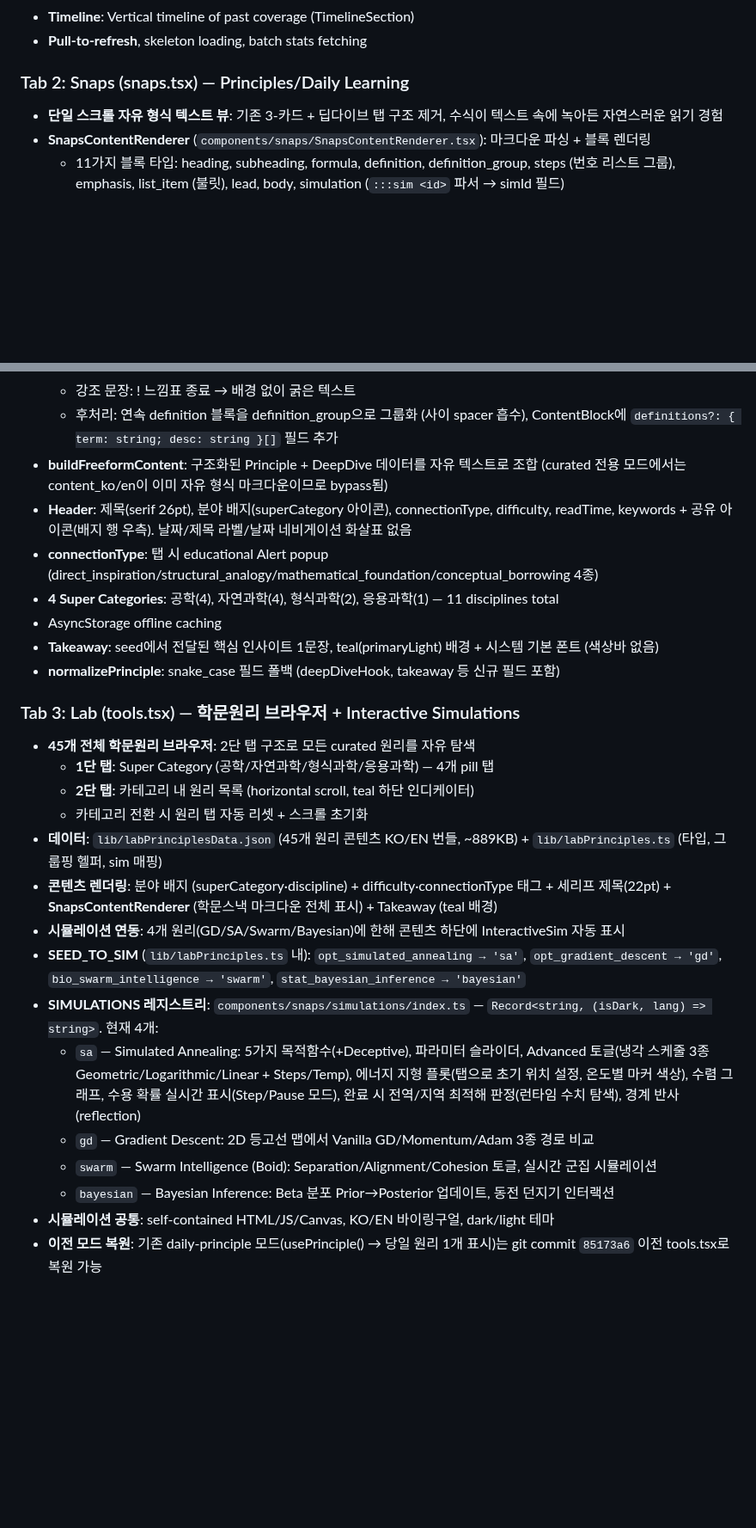
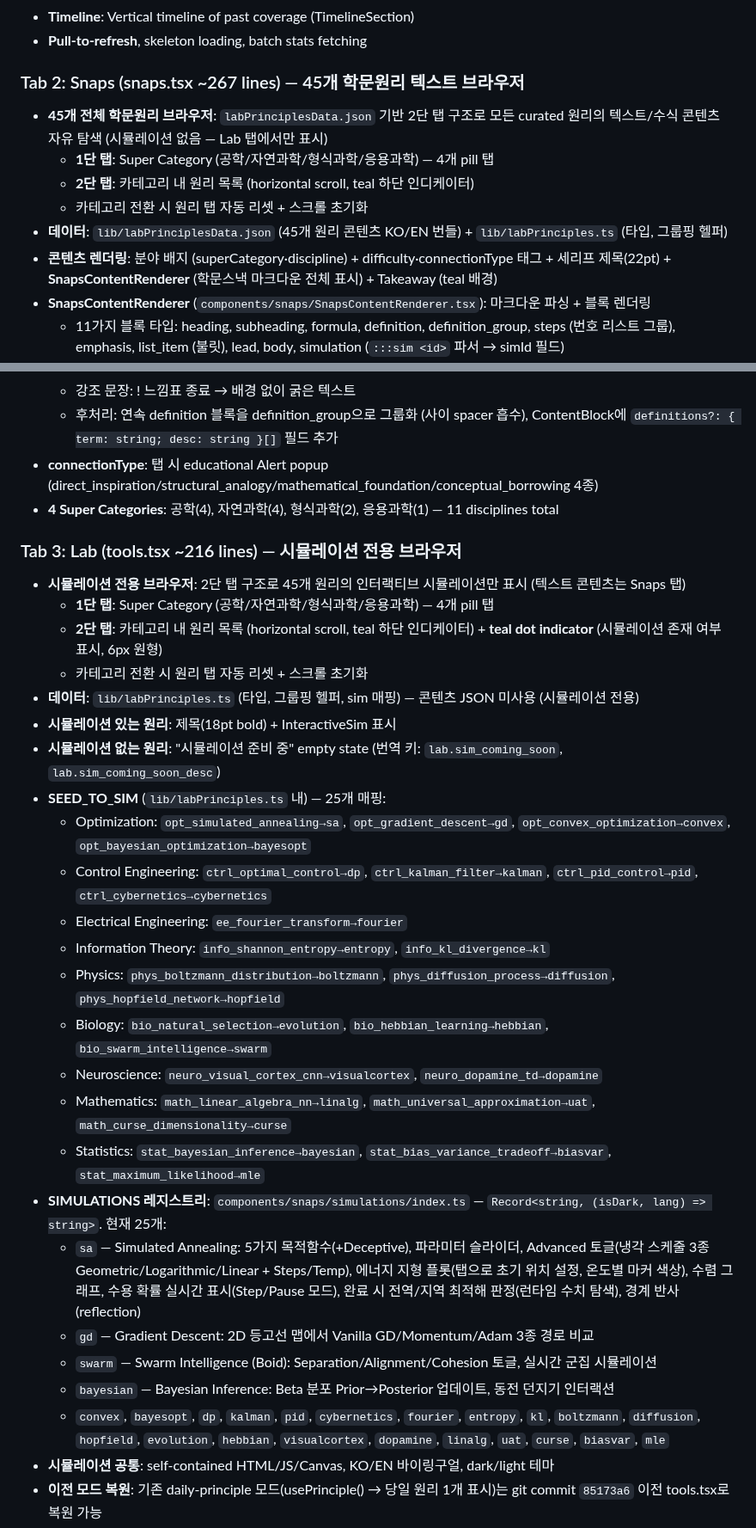
Before and after one commit to gwakdaeyun7-hub/Ailon, a Markdown page: mobile/CLAUDE.md, 2 parts joined by grey strips. Shown at 86% size. GitHub-like rendering; blank space fills up the shorter version.

Commit message:
chore: sync harness — Snaps/Lab 탭 분리 + 시뮬레이션 25개 확장 반영
Updated:
- mobile/CLAUDE.md Tab 2: 일일 원리 → 45개 텍스트 브라우저
- mobile/CLAUDE.md Tab 3: 시뮬레이션 전용 + empty state + teal dot
- mobile/CLAUDE.md SEED_TO_SIM: 4개 → 25개 매핑
- mobile/CLAUDE.md SIMULATIONS: 4개 → 25개 레지스트리

Triggered by: snaps.tsx/tools.tsx 탭 분리 + 21개 시뮬레이션 추가

Co-Authored-By: Claude Opus 4.6 <noreply@anthropic.com>

```diff
--- a/mobile/CLAUDE.md
+++ b/mobile/CLAUDE.md
@@ -18,8 +18,13 @@
 - **Timeline**: Vertical timeline of past coverage (TimelineSection)
 - **Pull-to-refresh**, skeleton loading, batch stats fetching
 
-### Tab 2: Snaps (snaps.tsx) — Principles/Daily Learning
-- **단일 스크롤 자유 형식 텍스트 뷰**: 기존 3-카드 + 딥다이브 탭 구조 제거, 수식이 텍스트 속에 녹아든 자연스러운 읽기 경험
+### Tab 2: Snaps (snaps.tsx ~267 lines) — 45개 학문원리 텍스트 브라우저
+- **45개 전체 학문원리 브라우저**: `labPrinciplesData.json` 기반 2단 탭 구조로 모든 curated 원리의 텍스트/수식 콘텐츠 자유 탐색 (시뮬레이션 없음 — Lab 탭에서만 표시)
+  - **1단 탭**: Super Category (공학/자연과학/형식과학/응용과학) — 4개 pill 탭
+  - **2단 탭**: 카테고리 내 원리 목록 (horizontal scroll, teal 하단 인디케이터)
+  - 카테고리 전환 시 원리 탭 자동 리셋 + 스크롤 초기화
+- **데이터**: `lib/labPrinciplesData.json` (45개 원리 콘텐츠 KO/EN 번들) + `lib/labPrinciples.ts` (타입, 그룹핑 헬퍼)
+- **콘텐츠 렌더링**: 분야 배지 (superCategory·discipline) + difficulty·connectionType 태그 + 세리프 제목(22pt) + **SnapsContentRenderer** (학문스낵 마크다운 전체 표시) + Takeaway (teal 배경)
 - **SnapsContentRenderer** (`components/snaps/SnapsContentRenderer.tsx`): 마크다운 파싱 + 블록 렌더링
   - 11가지 블록 타입: heading, subheading, formula, definition, definition_group, steps (번호 리스트 그룹), emphasis, list_item (불릿), lead, body, simulation (`:::sim <id>` 파서 → simId 필드)
   - 인라인 서식: `**텍스트**` → fontWeight 700 굵은 글씨 (renderBoldText 헬퍼)
@@ -34,28 +39,33 @@
   - 알고리즘 스텝: 연속 번호 리스트(1. 2. 3.)를 그룹화 → beige 배경 컨테이너
   - 강조 문장: ! 느낌표 종료 → 배경 없이 굵은 텍스트
   - 후처리: 연속 definition 블록을 definition_group으로 그룹화 (사이 spacer 흡수), ContentBlock에 `definitions?: { term: string; desc: string }[]` 필드 추가
-- **buildFreeformContent**: 구조화된 Principle + DeepDive 데이터를 자유 텍스트로 조합 (curated 전용 모드에서는 content_ko/en이 이미 자유 형식 마크다운이므로 bypass됨)
-- **Header**: 제목(serif 26pt), 분야 배지(superCategory 아이콘), connectionType, difficulty, readTime, keywords + 공유 아이콘(배지 행 우측). 날짜/제목 라벨/날짜 네비게이션 화살표 없음
 - **connectionType**: 탭 시 educational Alert popup (direct_inspiration/structural_analogy/mathematical_foundation/conceptual_borrowing 4종)
 - **4 Super Categories**: 공학(4), 자연과학(4), 형식과학(2), 응용과학(1) — 11 disciplines total
-- AsyncStorage offline caching
-- **Takeaway**: seed에서 전달된 핵심 인사이트 1문장, teal(primaryLight) 배경 + 시스템 기본 폰트 (색상바 없음)
-- **normalizePrinciple**: snake_case 필드 폴백 (deepDiveHook, takeaway 등 신규 필드 포함)
 
-### Tab 3: Lab (tools.tsx) — 학문원리 브라우저 + Interactive Simulations
-- **45개 전체 학문원리 브라우저**: 2단 탭 구조로 모든 curated 원리를 자유 탐색
+### Tab 3: Lab (tools.tsx ~216 lines) — 시뮬레이션 전용 브라우저
+- **시뮬레이션 전용 브라우저**: 2단 탭 구조로 45개 원리의 인터랙티브 시뮬레이션만 표시 (텍스트 콘텐츠는 Snaps 탭)
   - **1단 탭**: Super Category (공학/자연과학/형식과학/응용과학) — 4개 pill 탭
-  - **2단 탭**: 카테고리 내 원리 목록 (horizontal scroll, teal 하단 인디케이터)
+  - **2단 탭**: 카테고리 내 원리 목록 (horizontal scroll, teal 하단 인디케이터) + **teal dot indicator** (시뮬레이션 존재 여부 표시, 6px 원형)
   - 카테고리 전환 시 원리 탭 자동 리셋 + 스크롤 초기화
-- **데이터**: `lib/labPrinciplesData.json` (45개 원리 콘텐츠 KO/EN 번들, ~889KB) + `lib/labPrinciples.ts` (타입, 그룹핑 헬퍼, sim 매핑)
-- **콘텐츠 렌더링**: 분야 배지 (superCategory·discipline) + difficulty·connectionType 태그 + 세리프 제목(22pt) + **SnapsContentRenderer** (학문스낵 마크다운 전체 표시) + Takeaway (teal 배경)
-- **시뮬레이션 연동**: 4개 원리(GD/SA/Swarm/Bayesian)에 한해 콘텐츠 하단에 InteractiveSim 자동 표시
-- **SEED_TO_SIM** (`lib/labPrinciples.ts` 내): `opt_simulated_annealing → 'sa'`, `opt_gradient_descent → 'gd'`, `bio_swarm_intelligence → 'swarm'`, `stat_bayesian_inference → 'bayesian'`
-- **SIMULATIONS 레지스트리**: `components/snaps/simulations/index.ts` — `Record<string, (isDark, lang) => string>`. 현재 4개:
+- **데이터**: `lib/labPrinciples.ts` (타입, 그룹핑 헬퍼, sim 매핑) — 콘텐츠 JSON 미사용 (시뮬레이션 전용)
+- **시뮬레이션 있는 원리**: 제목(18pt bold) + InteractiveSim 표시
+- **시뮬레이션 없는 원리**: "시뮬레이션 준비 중" empty state (번역 키: `lab.sim_coming_soon`, `lab.sim_coming_soon_desc`)
+- **SEED_TO_SIM** (`lib/labPrinciples.ts` 내) — 25개 매핑:
+  - Optimization: `opt_simulated_annealing→sa`, `opt_gradient_descent→gd`, `opt_convex_optimization→convex`, `opt_bayesian_optimization→bayesopt`
+  - Control Engineering: `ctrl_optimal_control→dp`, `ctrl_kalman_filter→kalman`, `ctrl_pid_control→pid`, `ctrl_cybernetics→cybernetics`
+  - Electrical Engineering: `ee_fourier_transform→fourier`
+  - Information Theory: `info_shannon_entropy→entropy`, `info_kl_divergence→kl`
+  - Physics: `phys_boltzmann_distribution→boltzmann`, `phys_diffusion_process→diffusion`, `phys_hopfield_network→hopfield`
+  - Biology: `bio_natural_selection→evolution`, `bio_hebbian_learning→hebbian`, `bio_swarm_intelligence→swarm`
+  - Neuroscience: `neuro_visual_cortex_cnn→visualcortex`, `neuro_dopamine_td→dopamine`
+  - Mathematics: `math_linear_algebra_nn→linalg`, `math_universal_approximation→uat`, `math_curse_dimensionality→curse`
+  - Statistics: `stat_bayesian_inference→bayesian`, `stat_bias_variance_tradeoff→biasvar`, `stat_maximum_likelihood→mle`
+- **SIMULATIONS 레지스트리**: `components/snaps/simulations/index.ts` — `Record<string, (isDark, lang) => string>`. 현재 25개:
   - `sa` — Simulated Annealing: 5가지 목적함수(+Deceptive), 파라미터 슬라이더, Advanced 토글(냉각 스케줄 3종 Geometric/Logarithmic/Linear + Steps/Temp), 에너지 지형 플롯(탭으로 초기 위치 설정, 온도별 마커 색상), 수렴 그래프, 수용 확률 실시간 표시(Step/Pause 모드), 완료 시 전역/지역 최적해 판정(런타임 수치 탐색), 경계 반사(reflection)
   - `gd` — Gradient Descent: 2D 등고선 맵에서 Vanilla GD/Momentum/Adam 3종 경로 비교
   - `swarm` — Swarm Intelligence (Boid): Separation/Alignment/Cohesion 토글, 실시간 군집 시뮬레이션
   - `bayesian` — Bayesian Inference: Beta 분포 Prior→Posterior 업데이트, 동전 던지기 인터랙션
+  - `convex`, `bayesopt`, `dp`, `kalman`, `pid`, `cybernetics`, `fourier`, `entropy`, `kl`, `boltzmann`, `diffusion`, `hopfield`, `evolution`, `hebbian`, `visualcortex`, `dopamine`, `linalg`, `uat`, `curse`, `biasvar`, `mle`
 - **시뮬레이션 공통**: self-contained HTML/JS/Canvas, KO/EN 바이링구얼, dark/light 테마
 - **이전 모드 복원**: 기존 daily-principle 모드(usePrinciple() → 당일 원리 1개 표시)는 git commit `85173a6` 이전 tools.tsx로 복원 가능
 - **탭 아이콘**: FlaskConical (lucide), 라벨 `tab.lab`
```
